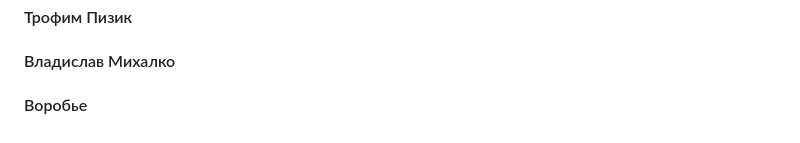
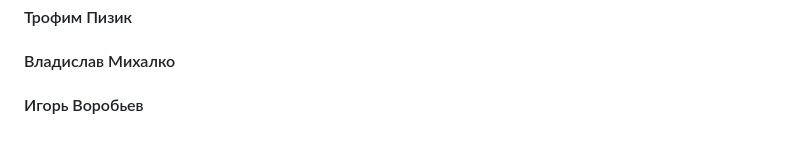
Before and after one commit to TrofimPizik/yamdb_final, a Markdown page: README.md, the part around the change. GitHub-like rendering.

```diff
--- a/README.md
+++ b/README.md
@@ -96,4 +96,4 @@ TELEGRAM_TOKEN # Токен бота
 
 #### Трофим Пизик
 #### Владислав Михалко
-#### Воробье
+#### Игорь Воробьев
```
